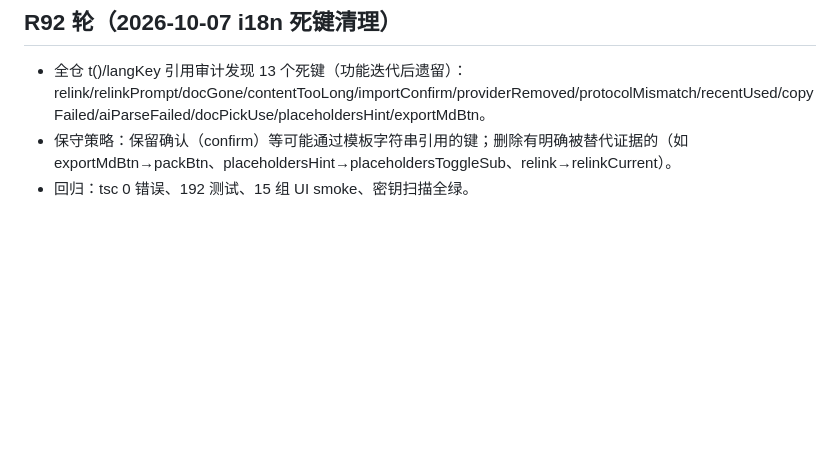
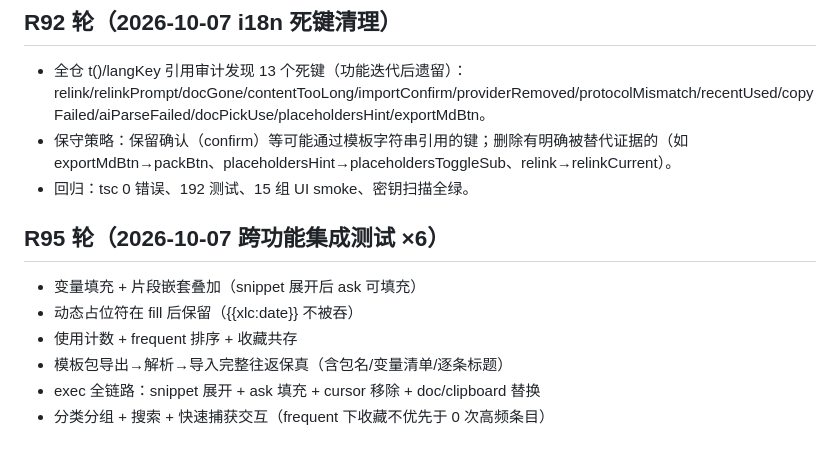
Before and after one commit to ai68298100/xiaolv-common, a Markdown page: docs/dev-plan-2026-10-06.md, the part around the change. Rendered like a GitHub page; blank space fills up the shorter version.

Commit message:
R95 账本

```diff
--- a/docs/dev-plan-2026-10-06.md
+++ b/docs/dev-plan-2026-10-06.md
@@ -1069,3 +1069,12 @@
 - 全仓 t()/langKey 引用审计发现 13 个死键（功能迭代后遗留）：relink/relinkPrompt/docGone/contentTooLong/importConfirm/providerRemoved/protocolMismatch/recentUsed/copyFailed/aiParseFailed/docPickUse/placeholdersHint/exportMdBtn。
 - 保守策略：保留确认（confirm）等可能通过模板字符串引用的键；删除有明确被替代证据的（如 exportMdBtn→packBtn、placeholdersHint→placeholdersToggleSub、relink→relinkCurrent）。
 - 回归：tsc 0 错误、192 测试、15 组 UI smoke、密钥扫描全绿。
+
+## R95 轮（2026-10-07 跨功能集成测试 ×6）
+
+- 变量填充 + 片段嵌套叠加（snippet 展开后 ask 可填充）
+- 动态占位符在 fill 后保留（{{xlc:date}} 不被吞）
+- 使用计数 + frequent 排序 + 收藏共存
+- 模板包导出→解析→导入完整往返保真（含包名/变量清单/逐条标题）
+- exec 全链路：snippet 展开 + ask 填充 + cursor 移除 + doc/clipboard 替换
+- 分类分组 + 搜索 + 快速捕获交互（frequent 下收藏不优先于 0 次高频条目）
```
